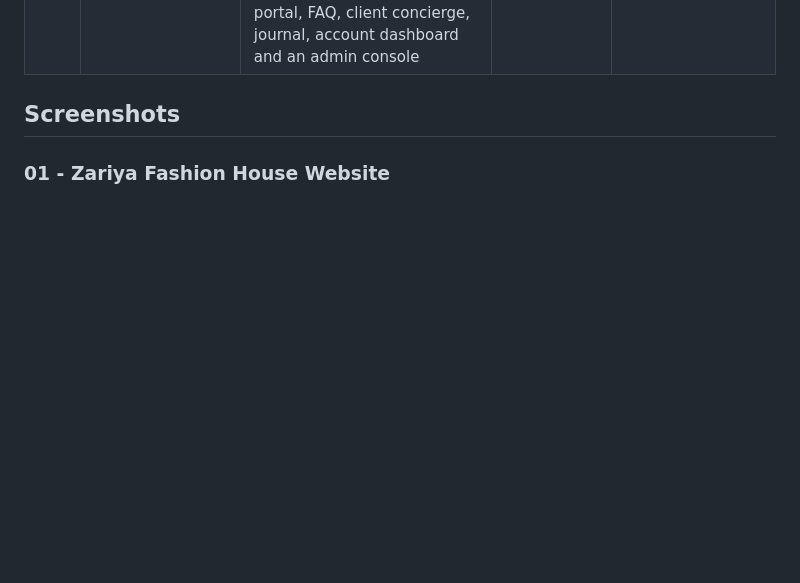
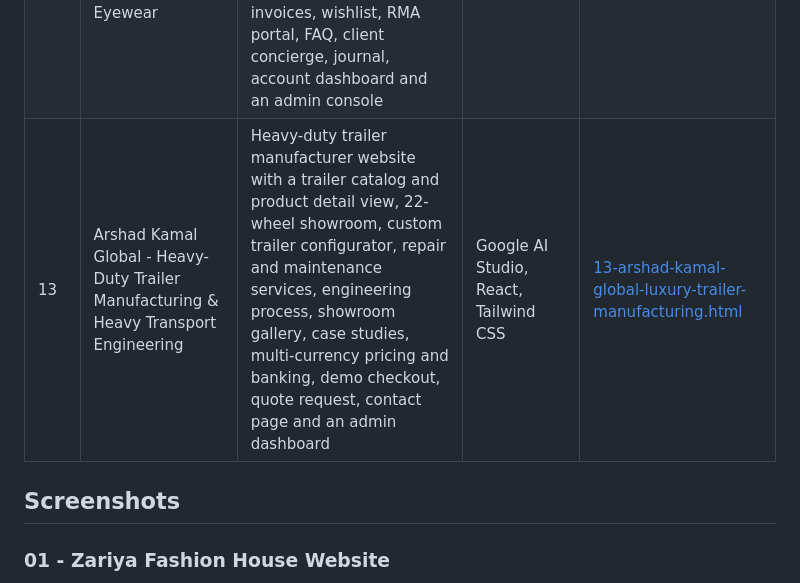
Before and after one commit to faisalshahzad-ai/web-portfolio, a Markdown page: README.md, the part around one of its changes. Drawn GitHub-style; blank space fills up the shorter version.

Commit message:
Add 13 - Arshad Kamal Global screenshots
Added a new entry for Arshad Kamal Global, detailing the features of the heavy-duty trailer manufacturing website and included corresponding screenshots.

```diff
--- a/README.md
+++ b/README.md
@@ -20,7 +20,7 @@ Sample website projects by **Faisal Shahzad Naeem**. Each project has its own fo
 | 10 | Maison Vance - Parisian Architectural Couture & Runway Ready-to-Wear | Luxury fashion e-commerce website with 26 pages, Shop-the-Runway look viewer, numbered runway collections, product catalog, cart and checkout, wishlist, gift cards, client concierge, account dashboard, order tracking, journal, FAQ, policy pages and a store admin panel | Google AI Studio, React, Tailwind CSS | [10-maison-vance-parisian-architectural-couture-runway-ready-to-wear.html](10-maison-vance-parisian-architectural-couture-runway-ready-to-wear.html) |
 | 11 | Maison Velours - Sculpted Silk & Evening Drapery for the Modern Muse | Luxury silk evening wear e-commerce website with 26 pages, interactive fabric drape studio, shop catalog, signature collections, product detail, cart and checkout, flash deals, gift cards, client concierge, account dashboard, order tracking, wishlist, editorial journal, FAQ and a store admin panel | Google AI Studio, React, Tailwind CSS | [11-maison-velours-sculpted-silk-evening-drapery-for-the-modern-muse.html](11-maison-velours-sculpted-silk-evening-drapery-for-the-modern-muse.html) |
 | 12 | Sabae Titanium Optics - Hand-Polished Japanese Acetate & Beta-Titanium Eyewear | Luxury eyewear e-commerce website with a face shape and bridge fit matcher, shop catalog with filters, collections, seasonal lookbook, product detail pages, cart and checkout, flash deals, gift cards, order tracking, order history with tax invoices, wishlist, RMA portal, FAQ, client concierge, journal, account dashboard and an admin console | Google AI Studio, React, Tailwind CSS | [12-sabae-titanium-optics-hand-polished-japanese-acetate-beta-titanium-eyewear.html](12-sabae-titanium-optics-hand-polished-japanese-acetate-beta-titanium-eyewear.html) |
-
+| 13 | Arshad Kamal Global - Heavy-Duty Trailer Manufacturing & Heavy Transport Engineering | Heavy-duty trailer manufacturer website with a trailer catalog and product detail view, 22-wheel showroom, custom trailer configurator, repair and maintenance services, engineering process, showroom gallery, case studies, multi-currency pricing and banking, demo checkout, quote request, contact page and an admin dashboard | Google AI Studio, React, Tailwind CSS | [13-arshad-kamal-global-luxury-trailer-manufacturing.html](13-arshad-kamal-global-luxury-trailer-manufacturing.html) |
 
 ## Screenshots
 
```
Also changed, not shown: other parts of README.md (+62 -0 lines).
